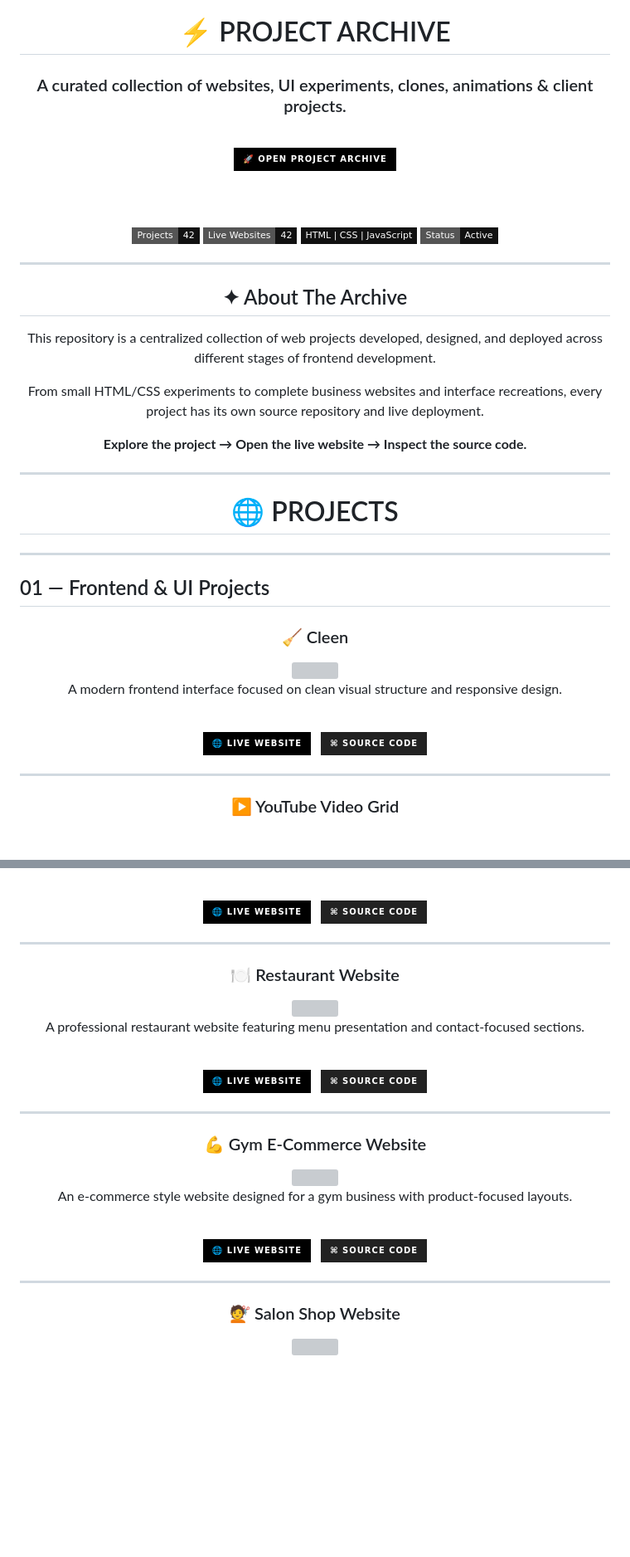
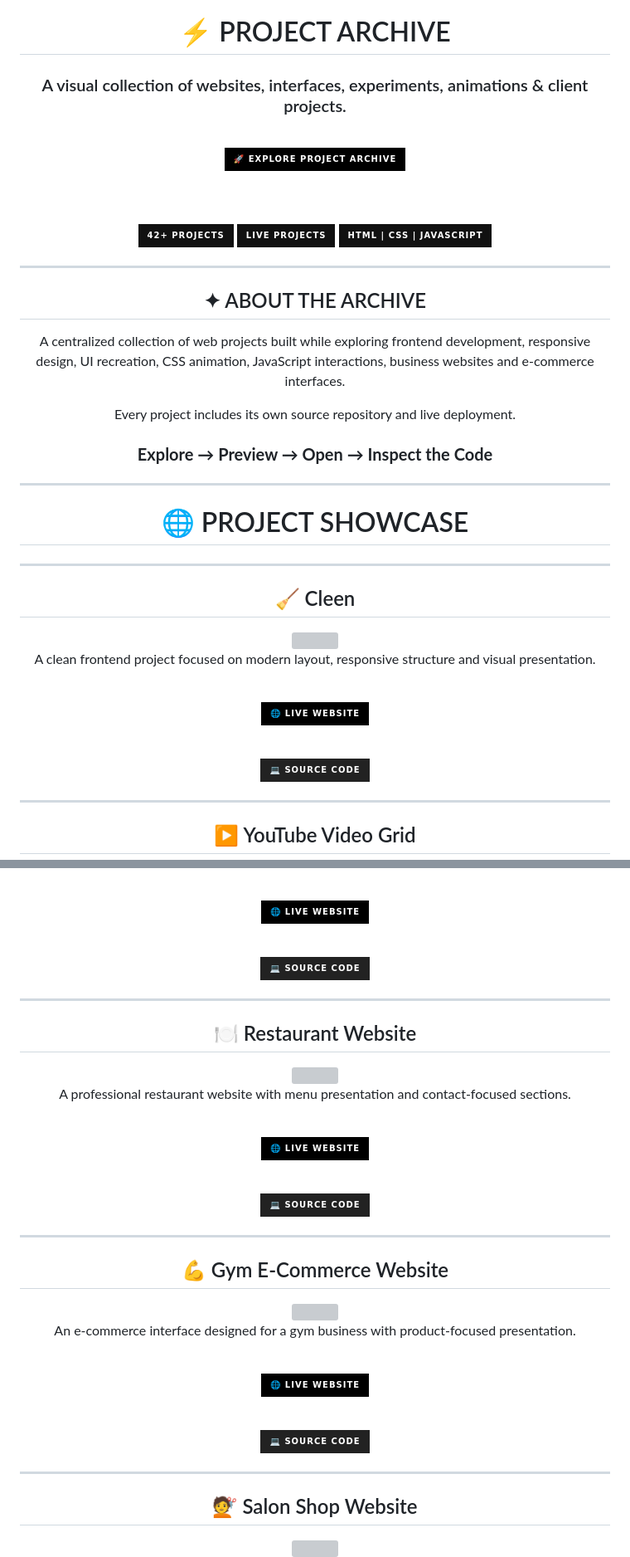
Before and after one commit to oxanuragofficial/project-archive, a Markdown page: README.md, 2 parts joined by grey strips. Shown at 83% size. Drawn GitHub-style; badges without logos; blank space fills up the shorter version; grey boxes are pictures that could not be loaded.

Commit message:
Revise README for clarity and formatting
Updated project descriptions and titles for clarity and consistency. Changed badge labels and improved formatting throughout the README.

```diff
--- a/README.md
+++ b/README.md
@@ -2,20 +2,19 @@
 
 # ⚡ PROJECT ARCHIVE
 
-### A curated collection of websites, UI experiments, clones, animations & client projects.
+### A visual collection of websites, interfaces, experiments, animations & client projects.
 
 <br>
 
 <a href="https://project-archive-ruddy.vercel.app/">
-  <img src="https://img.shields.io/badge/🚀_OPEN_PROJECT_ARCHIVE-000000?style=for-the-badge&logo=vercel&logoColor=white" alt="Open Project Archive">
+  <img src="https://img.shields.io/badge/🚀_EXPLORE_PROJECT_ARCHIVE-000000?style=for-the-badge&logo=vercel&logoColor=white">
 </a>
 
 <br><br>
 
-<img src="https://img.shields.io/badge/Projects-42-111111?style=flat-square">
-<img src="https://img.shields.io/badge/Live_Websites-42-111111?style=flat-square">
-<img src="https://img.shields.io/badge/HTML%20%7C%20CSS%20%7C%20JavaScript-111111?style=flat-square">
-<img src="https://img.shields.io/badge/Status-Active-111111?style=flat-square">
+<img src="https://img.shields.io/badge/42%2B_PROJECTS-111111?style=for-the-badge">
+<img src="https://img.shields.io/badge/LIVE_PROJECTS-111111?style=for-the-badge">
+<img src="https://img.shields.io/badge/HTML%20%7C%20CSS%20%7C%20JAVASCRIPT-111111?style=for-the-badge">
 
 </div>
 
@@ -23,13 +22,13 @@
 
 <div align="center">
 
-## ✦ About The Archive
+## ✦ ABOUT THE ARCHIVE
 
-This repository is a centralized collection of web projects developed, designed, and deployed across different stages of frontend development.
+A centralized collection of web projects built while exploring frontend development, responsive design, UI recreation, CSS animation, JavaScript interactions, business websites and e-commerce interfaces.
 
-From small HTML/CSS experiments to complete business websites and interface recreations, every project has its own source repository and live deployment.
+Every project includes its own source repository and live deployment.
 
-**Explore the project → Open the live website → Inspect the source code.**
+### **Explore → Preview → Open → Inspect the Code**
 
 </div>
 
@@ -37,15 +36,13 @@ From small HTML/CSS experiments to complete business websites and interface recr
 
 <div align="center">
 
-# 🌐 PROJECTS
+# 🌐 PROJECT SHOWCASE
 
 </div>
 
 ---
 
-## 01 — Frontend & UI Projects
-
 <div align="center">
 
-### 🧹 Cleen
+## 🧹 Cleen
 
@@ -53,14 +50,18 @@ From small HTML/CSS experiments to complete business websites and interface recr
 
-A modern frontend interface focused on clean visual structure and responsive design.
+<br>
+
+A clean frontend project focused on modern layout, responsive structure and visual presentation.
 
 <br>
 
 <a href="https://oxanuragofficialprojects.github.io/cleen/">
-<img src="https://img.shields.io/badge/🌐_LIVE_WEBSITE-000000?style=for-the-badge" alt="Live Website">
+<img src="https://img.shields.io/badge/🌐_LIVE_WEBSITE-000000?style=for-the-badge">
 </a>
-&nbsp;
+
+
+
 <a href="https://github.com/oxanuragofficialprojects/cleen">
-<img src="https://img.shields.io/badge/⌘_SOURCE_CODE-222222?style=for-the-badge&logo=github&logoColor=white" alt="Source Code">
+<img src="https://img.shields.io/badge/💻_SOURCE_CODE-222222?style=for-the-badge&logo=github&logoColor=white">
 </a>
 
 </div>
@@ -69,5 +70,5 @@ A modern frontend interface focused on clean visual structure and responsive des
 
 <div align="center">
 
-### ▶️ YouTube Video Grid
+## ▶️ YouTube Video Grid
 
@@ -460,9 +523,11 @@ A responsive business website developed for a bakery client.
 <a href="https://oxanuragofficialprojects.github.io/bakery-business-website-client/">
 <img src="https://img.shields.io/badge/🌐_LIVE_WEBSITE-000000?style=for-the-badge">
 </a>
-&nbsp;
+
+
+
 <a href="https://github.com/oxanuragofficialprojects/bakery-business-website-client">
-<img src="https://img.shields.io/badge/⌘_SOURCE_CODE-222222?style=for-the-badge&logo=github&logoColor=white">
+<img src="https://img.shields.io/badge/💻_SOURCE_CODE-222222?style=for-the-badge&logo=github&logoColor=white">
 </a>
 
 </div>
@@ -471,5 +536,5 @@ A responsive business website developed for a bakery client.
 
 <div align="center">
 
-### 🍽️ Restaurant Website
+## 🍽️ Restaurant Website
 
@@ -477,14 +542,18 @@ A responsive business website developed for a bakery client.
 
-A professional restaurant website featuring menu presentation and contact-focused sections.
+<br>
+
+A professional restaurant website with menu presentation and contact-focused sections.
 
 <br>
 
 <a href="https://oxanuragofficialprojects.github.io/restaurant-website-client/">
 <img src="https://img.shields.io/badge/🌐_LIVE_WEBSITE-000000?style=for-the-badge">
 </a>
-&nbsp;
+
+
+
 <a href="https://github.com/oxanuragofficialprojects/restaurant-website-client">
-<img src="https://img.shields.io/badge/⌘_SOURCE_CODE-222222?style=for-the-badge&logo=github&logoColor=white">
+<img src="https://img.shields.io/badge/💻_SOURCE_CODE-222222?style=for-the-badge&logo=github&logoColor=white">
 </a>
 
 </div>
@@ -493,5 +562,5 @@ A professional restaurant website featuring menu presentation and contact-focuse
 
 <div align="center">
 
-### 💪 Gym E-Commerce Website
+## 💪 Gym E-Commerce Website
 
@@ -499,14 +568,18 @@ A professional restaurant website featuring menu presentation and contact-focuse
 
-An e-commerce style website designed for a gym business with product-focused layouts.
+<br>
+
+An e-commerce interface designed for a gym business with product-focused presentation.
 
 <br>
 
 <a href="https://oxanuragofficialprojects.github.io/gym-ecommerce-website-client/">
 <img src="https://img.shields.io/badge/🌐_LIVE_WEBSITE-000000?style=for-the-badge">
 </a>
-&nbsp;
+
+
+
 <a href="https://github.com/oxanuragofficialprojects/gym-ecommerce-website-client">
-<img src="https://img.shields.io/badge/⌘_SOURCE_CODE-222222?style=for-the-badge&logo=github&logoColor=white">
+<img src="https://img.shields.io/badge/💻_SOURCE_CODE-222222?style=for-the-badge&logo=github&logoColor=white">
 </a>
 
 </div>
@@ -515,5 +588,5 @@ An e-commerce style website designed for a gym business with product-focused lay
 
 <div align="center">
 
-### 💇 Salon Shop Website
+## 💇 Salon Shop Website
 
```
Also changed, not shown: other parts of README.md (+268 -222 lines).
